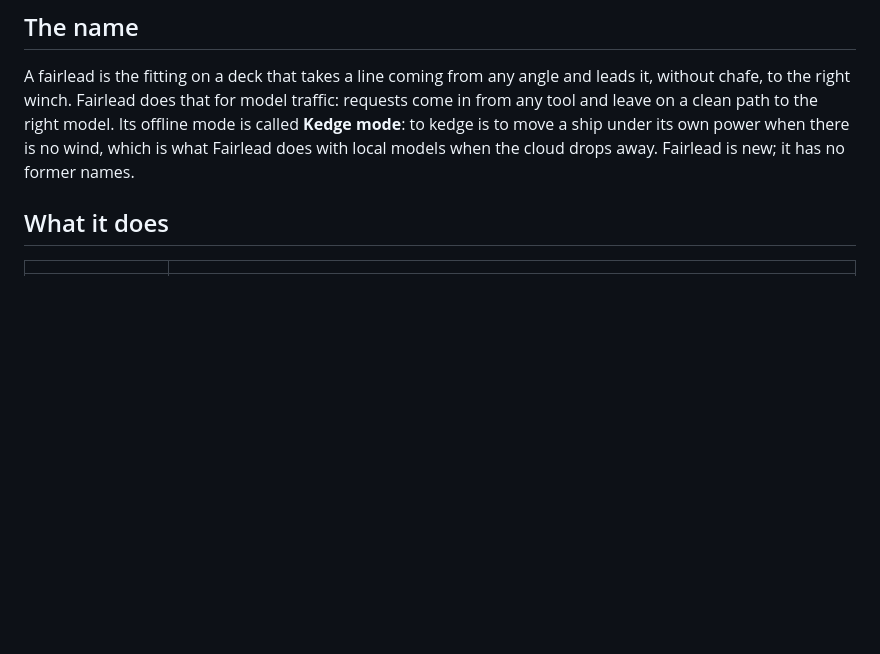
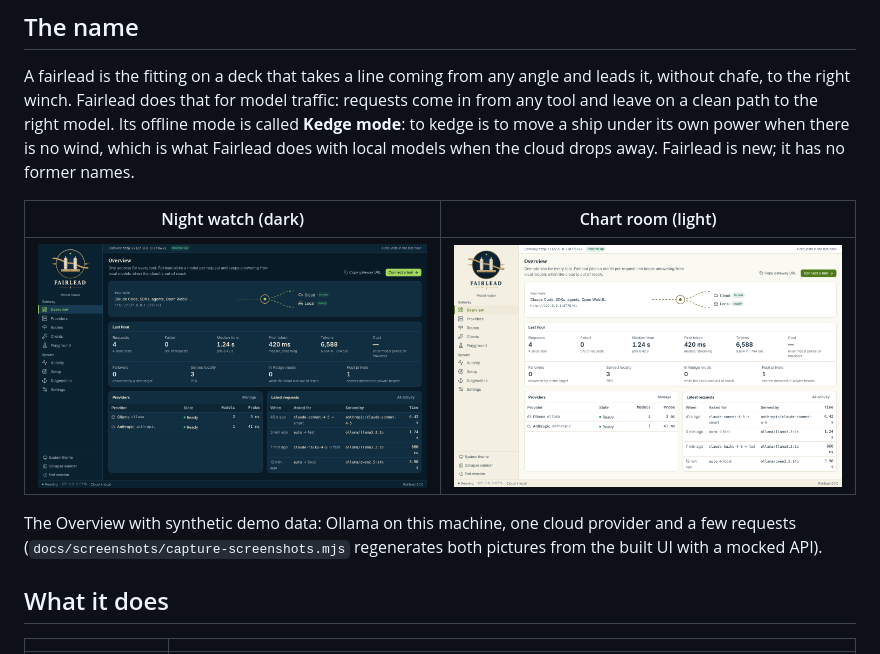
Before and after one commit to fleethacker-data-crucible/Fairlead, a Markdown page: README.md, the part around the change. Rendered like a GitHub page; pictures changed too: docs/screenshots/overview-chart-room.png (added), docs/screenshots/overview-night-watch.png (added); blank space fills up the shorter version.

Commit message:
docs: README Overview screenshots in both themes and a capture script
Every walkthrough screenshot (docs/assets/walkthrough/01-07) was checked
against the current UI on main, re-rendered at 1440x900 in the dark theme:
all seven still match (same Fleet shell, Navy palette, starboard-green
accent, emblem, labels and layout), so none is replaced.

- README: Night watch / Chart room pair of the Overview under "The name",
  as in the sibling apps (docs/screenshots/overview-*.png).
- docs/screenshots/capture-screenshots.mjs: renders the built web/dist with
  the admin API mocked in Playwright using the engine's response shapes and
  synthetic data; --walkthrough renders views 01-07 for comparison.

Co-Authored-By: Claude Opus 5.5 <noreply@anthropic.com>
Claude-Session: https://claude.ai/code/session_011ed4z4RFijKn2Db3KcKVzo

```diff
--- a/README.md
+++ b/README.md
@@ -19,6 +19,13 @@ right winch. Fairlead does that for model traffic: requests come in from any too
 right model. Its offline mode is called **Kedge mode**: to kedge is to move a ship under its own power when there is
 no wind, which is what Fairlead does with local models when the cloud drops away. Fairlead is new; it has no former
 names.
+
+| Night watch (dark) | Chart room (light) |
+| --- | --- |
+| ![Fairlead Overview in the Night watch theme](docs/screenshots/overview-night-watch.png) | ![Fairlead Overview in the Chart room theme](docs/screenshots/overview-chart-room.png) |
+
+The Overview with synthetic demo data: Ollama on this machine, one cloud provider and a few requests
+(`docs/screenshots/capture-screenshots.mjs` regenerates both pictures from the built UI with a mocked API).
 
 ## What it does
 
```
Also changed, not shown: docs/walkthrough/README.md (+1 -1 lines), 1 other file.
